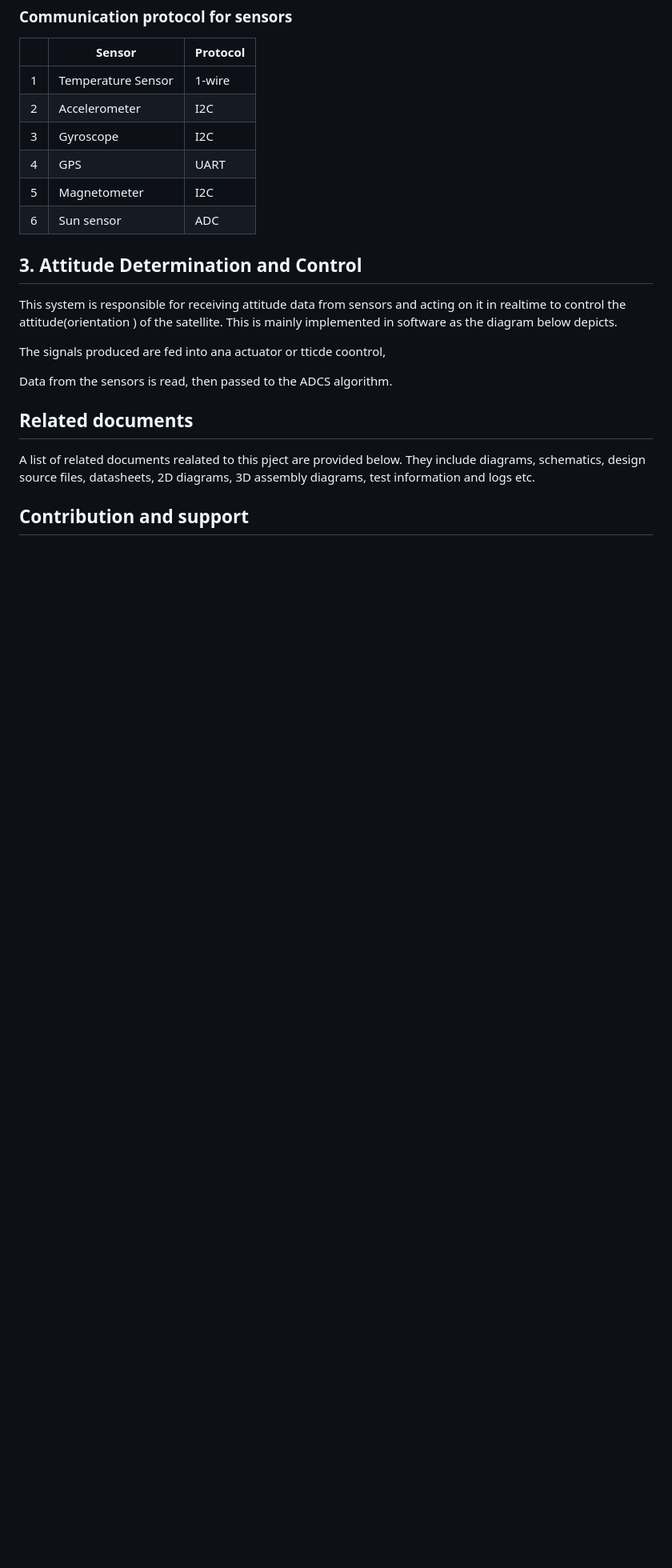
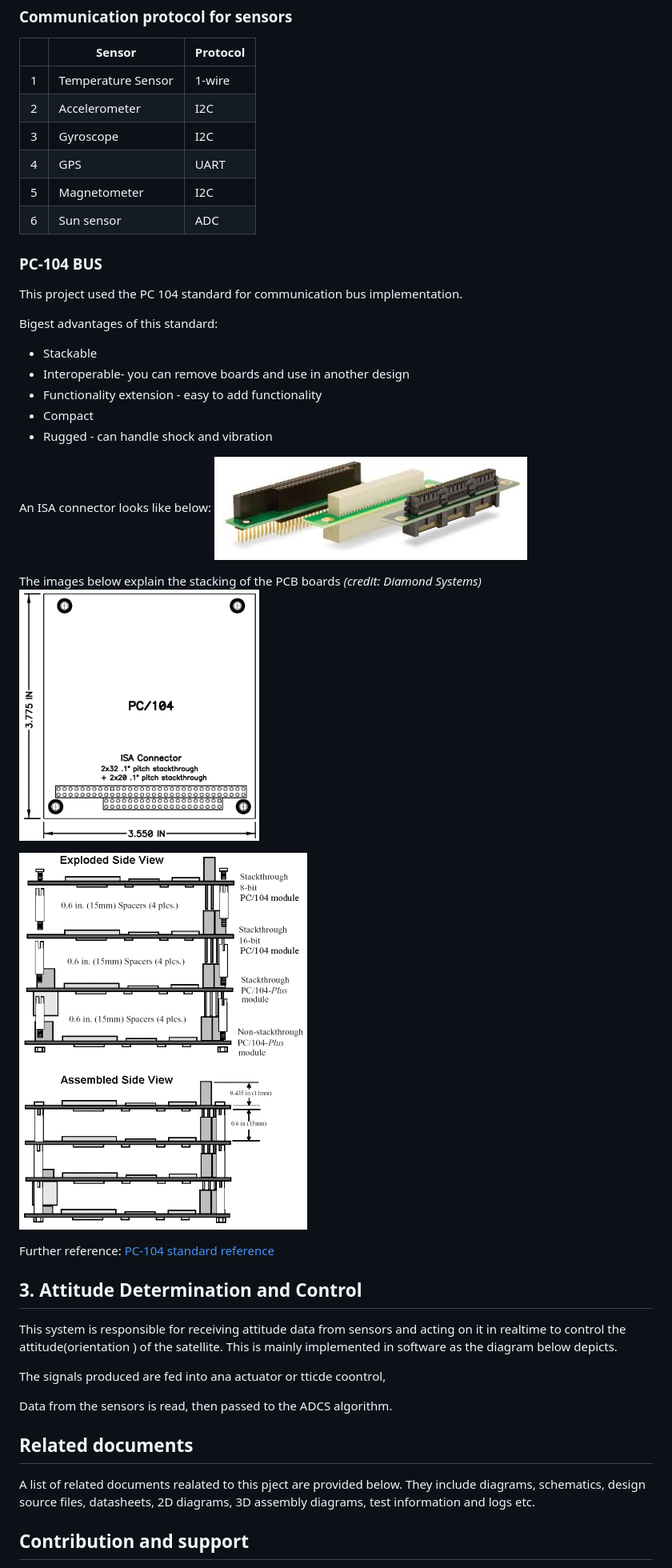
Before and after one commit to bytecod3/Project-Shadow-Flight, a Markdown page: README.md, the part around the change printed below. Shown: that part at 80% size. Drawn GitHub-style; pictures changed too: user-docs/images/pc104-dwg-500.gif (added), user-docs/images/pc104-pcb.jpeg (added), user-docs/images/pc104stack.gif (added); blank space fills up the shorter version.

Commit message:
adds PC-104 standard

```diff
--- a/README.md
+++ b/README.md
@@ -68,6 +66,27 @@ Listed below are the sensors used on the sensor board of the cubesat:
 | 5 | Magnetometer       | I2C      |
 | 6 | Sun sensor         | ADC      |
 
+### PC-104 BUS
+This project used the PC 104 standard for communication bus implementation.
+
+Bigest advantages of this standard:
+- Stackable
+- Interoperable- you can remove boards and use in another design
+- Functionality extension - easy to add functionality
+- Compact
+- Rugged - can handle shock and vibration
+
+An ISA connector looks like below:
+![](./user-docs/images/pc104-pcb.jpeg)
+
+The images below explain the stacking of the PCB boards *(credit: Diamond Systems)*
+![](./user-docs/images/pc104-dwg-500.gif)
+
+![](./user-docs/images/pc104stack.gif)
+
+Further reference: [PC-104 standard reference](https://www.diamondsystems.com/pc104)
+
+
 ## 3. Attitude Determination and Control
 This system is responsible for receiving attitude data from sensors and acting on it in realtime
 to control the attitude(orientation ) of the satellite.
```
Also changed, not shown: other parts of README.md (+0 -2 lines), user-docs/images/pc104stack-assembled.gif (added), 2 other files.
